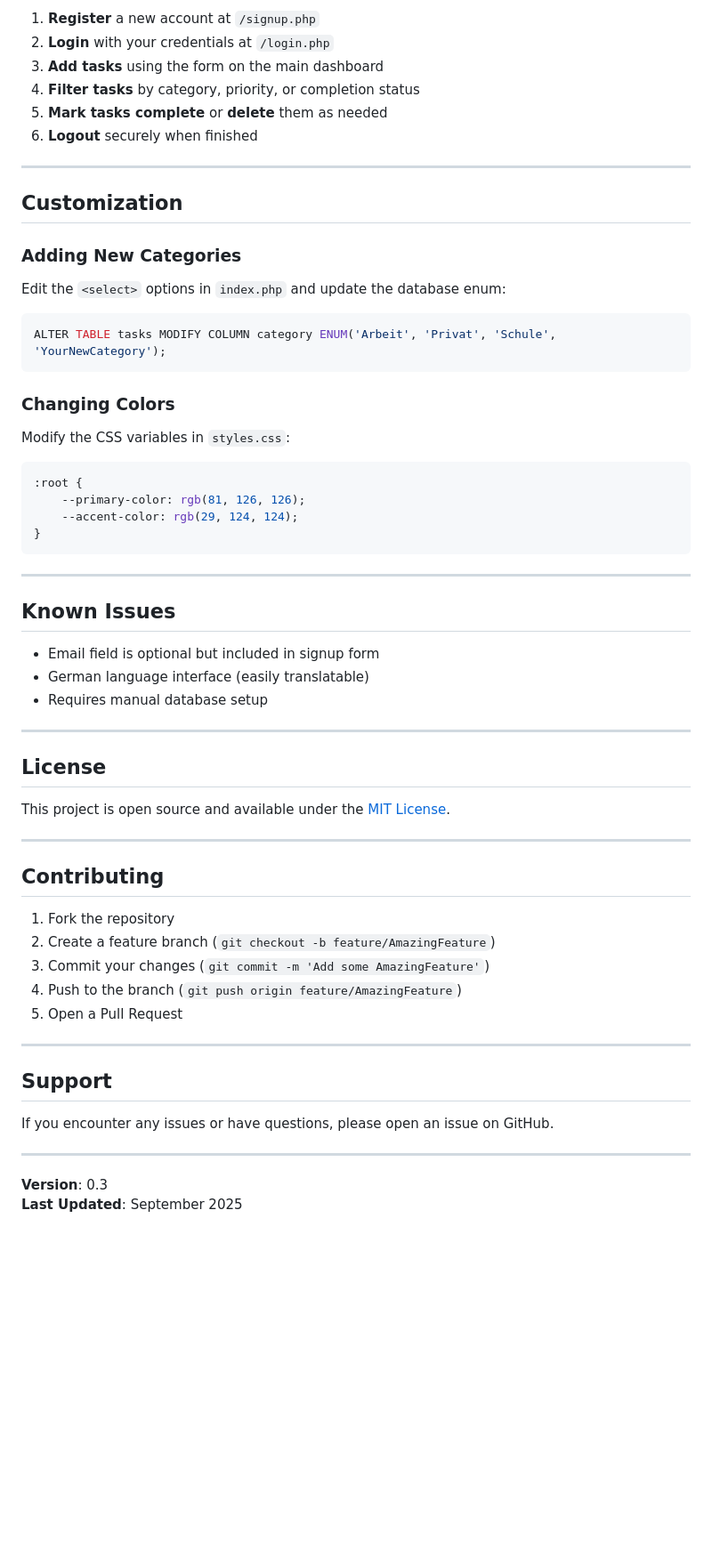
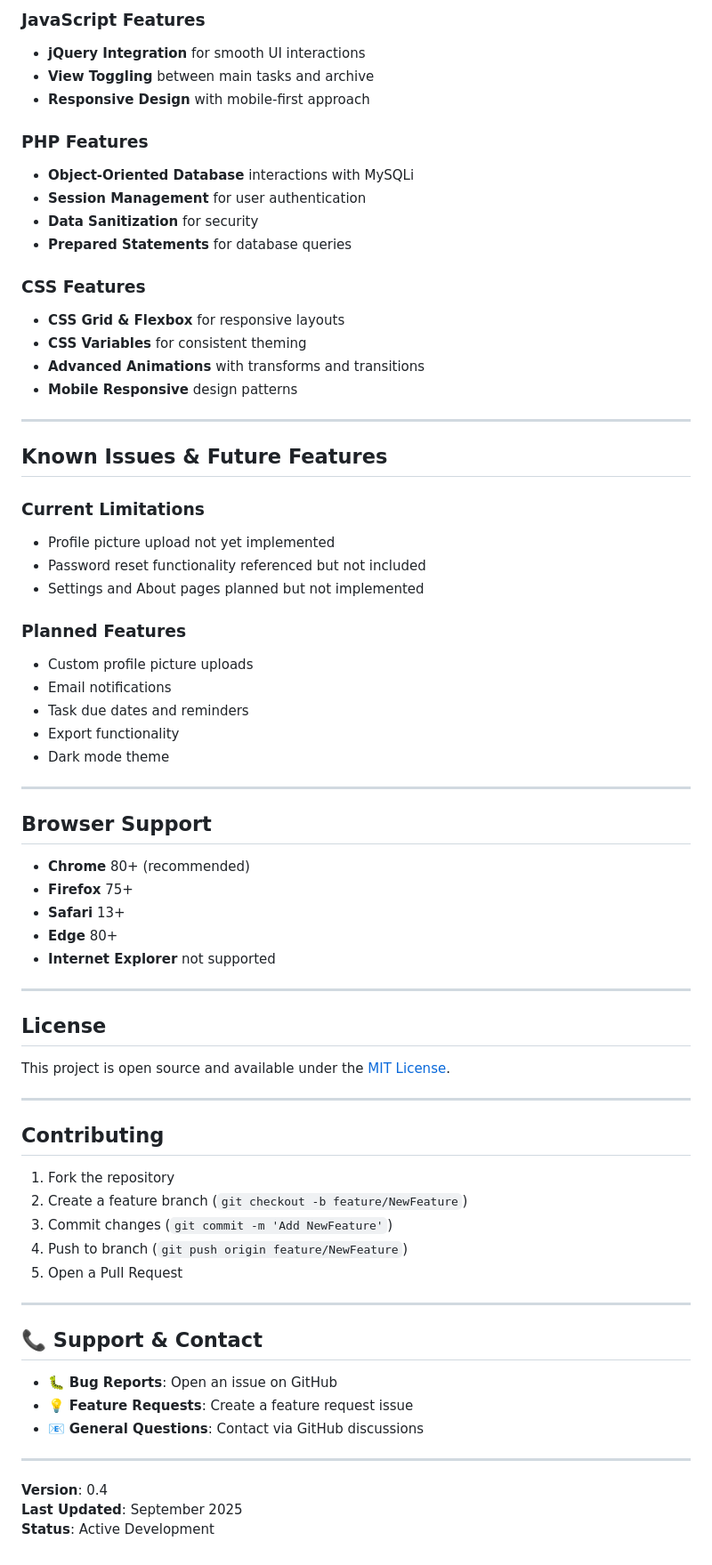
Before and after one commit to Sijaja/To-Do-Liste-PHP-, a Markdown page: README.md, the part around the change printed below. Shown: that part at 89% size. Drawn GitHub-style; blank space fills up the shorter version.

````diff
--- a/README.md
+++ b/README.md
@@ -132,37 +117,46 @@ task-manager/
 
-1. **Register** a new account at `/signup.php`
-2. **Login** with your credentials at `/login.php`
-3. **Add tasks** using the form on the main dashboard
-4. **Filter tasks** by category, priority, or completion status
-5. **Mark tasks complete** or **delete** them as needed
-6. **Logout** securely when finished
+### JavaScript Features
+- **jQuery Integration** for smooth UI interactions
+- **View Toggling** between main tasks and archive
+- **Responsive Design** with mobile-first approach
+
+### PHP Features
+- **Object-Oriented Database** interactions with MySQLi
+- **Session Management** for user authentication
+- **Data Sanitization** for security
+- **Prepared Statements** for database queries
+
+### CSS Features
+- **CSS Grid & Flexbox** for responsive layouts
+- **CSS Variables** for consistent theming
+- **Advanced Animations** with transforms and transitions
+- **Mobile Responsive** design patterns
 
 ---
 
-## Customization
+## Known Issues & Future Features
 
-### Adding New Categories
-Edit the `<select>` options in `index.php` and update the database enum:
-```sql
-ALTER TABLE tasks MODIFY COLUMN category ENUM('Arbeit', 'Privat', 'Schule', 'YourNewCategory');
-```
+### Current Limitations
+- Profile picture upload not yet implemented
+- Password reset functionality referenced but not included
+- Settings and About pages planned but not implemented
 
-### Changing Colors
-Modify the CSS variables in `styles.css`:
-```css
-:root {
-    --primary-color: rgb(81, 126, 126);
-    --accent-color: rgb(29, 124, 124);
-}
-```
+### Planned Features
+- Custom profile picture uploads
+- Email notifications
+- Task due dates and reminders
+- Export functionality
+- Dark mode theme
 
 ---
 
-## Known Issues
+## Browser Support
 
-- Email field is optional but included in signup form
-- German language interface (easily translatable)
-- Requires manual database setup
+- **Chrome** 80+ (recommended)
+- **Firefox** 75+
+- **Safari** 13+
+- **Edge** 80+
+- **Internet Explorer** not supported
 
 ---
 
@@ -175,18 +169,21 @@ This project is open source and available under the [MIT License](LICENSE).
 ## Contributing
 
 1. Fork the repository
-2. Create a feature branch (`git checkout -b feature/AmazingFeature`)
-3. Commit your changes (`git commit -m 'Add some AmazingFeature'`)
-4. Push to the branch (`git push origin feature/AmazingFeature`)
+2. Create a feature branch (`git checkout -b feature/NewFeature`)
+3. Commit changes (`git commit -m 'Add NewFeature'`)
+4. Push to branch (`git push origin feature/NewFeature`)
 5. Open a Pull Request
 
 ---
 
-## Support
+## 📞 Support & Contact
 
-If you encounter any issues or have questions, please open an issue on GitHub.
+- 🐛 **Bug Reports**: Open an issue on GitHub
+- 💡 **Feature Requests**: Create a feature request issue
+- 📧 **General Questions**: Contact via GitHub discussions
 
 ---
 
-**Version**: 0.3
+**Version**: 0.4
 **Last Updated**: September 2025
+**Status**: Active Development
````
Also changed, not shown: other parts of README.md (+83 -98 lines).
